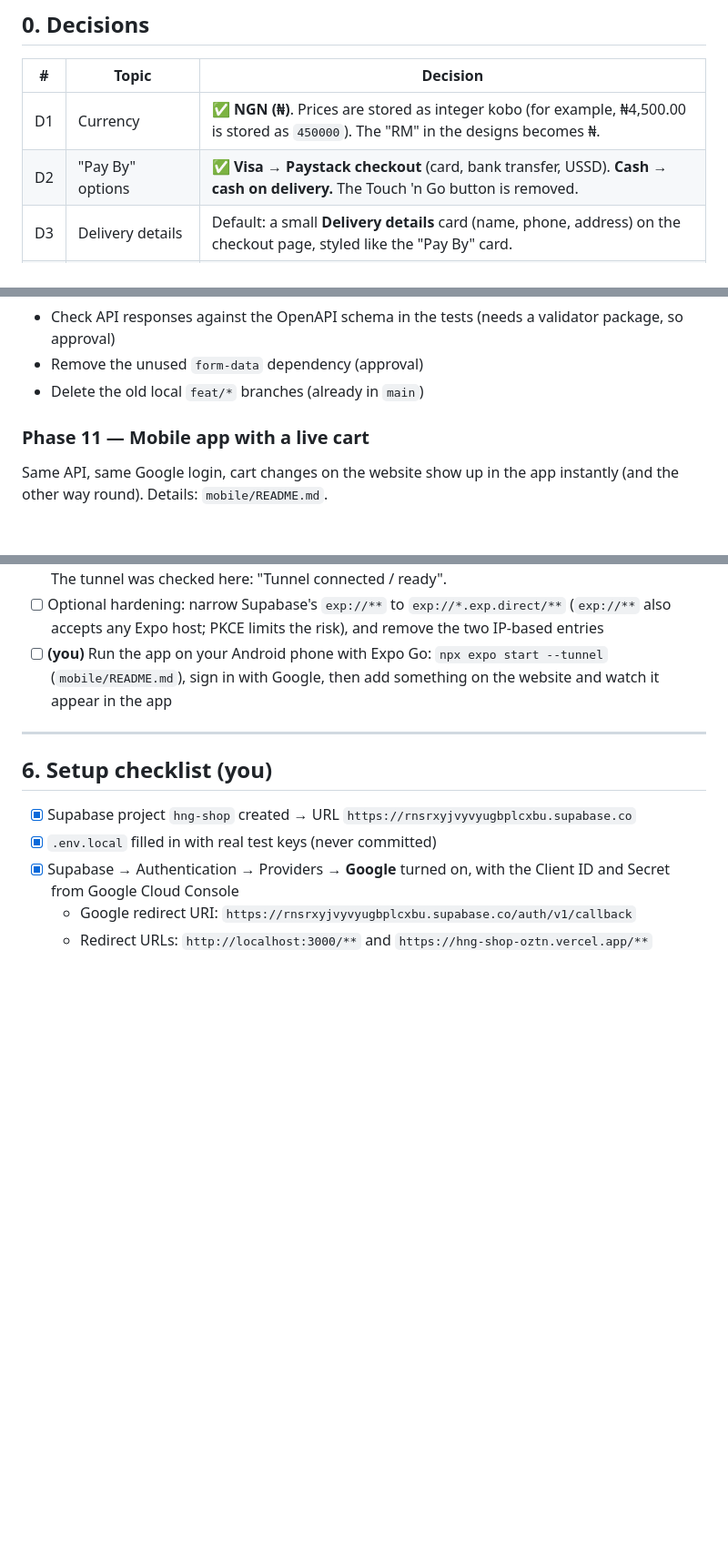
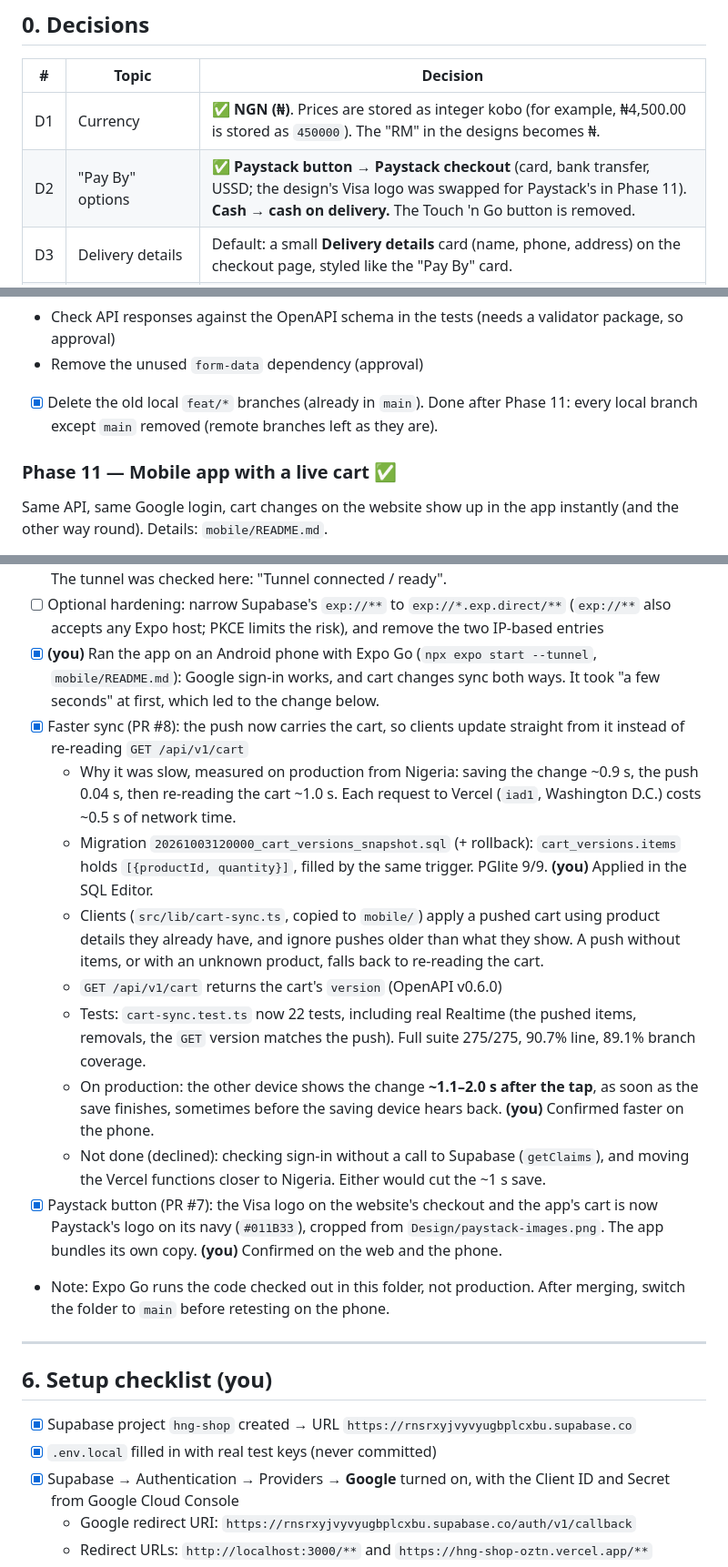
Before and after one commit to Blackburn0/hng-Shop, a Markdown page: plan.md, 3 parts joined by grey strips. Shown at 91% size. GitHub-like rendering; blank space fills up the shorter version.

Commit message:
docs(plan): Phase 11 complete — faster live sync and the Paystack button
Co-Authored-By: Claude Opus 5.5 <noreply@anthropic.com>

```diff
--- a/plan.md
+++ b/plan.md
@@ -11,7 +11,7 @@ A small online coffee shop. Customers browse coffee and pastries, add items to a
 | # | Topic | Decision |
 | --- | --- | --- |
 | D1 | Currency | ✅ **NGN (₦)**. Prices are stored as integer kobo (for example, ₦4,500.00 is stored as `450000`). The "RM" in the designs becomes ₦. |
-| D2 | "Pay By" options | ✅ **Visa → Paystack checkout** (card, bank transfer, USSD). **Cash → cash on delivery.** The Touch 'n Go button is removed. |
+| D2 | "Pay By" options | ✅ **Paystack button → Paystack checkout** (card, bank transfer, USSD; the design's Visa logo was swapped for Paystack's in Phase 11). **Cash → cash on delivery.** The Touch 'n Go button is removed. |
 | D3 | Delivery details | Default: a small **Delivery details** card (name, phone, address) on the checkout page, styled like the "Pay By" card. |
 | D4 | When to sign in | Default: anyone can browse and use the cart; **Google sign-in is required at checkout**. |
 | D5 | Fonts | Default: **Jost** (like Futura), **Nunito Sans** (like Avenir) and **Nothing You Could Do** (script logo). |
@@ -297,9 +297,9 @@ Everything works for anyone. Emails go through Mailgun first. When the sandbox r
 **Optional follow-ups:**
 - Check API responses against the OpenAPI schema in the tests (needs a validator package, so approval)
 - Remove the unused `form-data` dependency (approval)
-- Delete the old local `feat/*` branches (already in `main`)
+- [x] Delete the old local `feat/*` branches (already in `main`). Done after Phase 11: every local branch except `main` removed (remote branches left as they are).
 
-### Phase 11 — Mobile app with a live cart
+### Phase 11 — Mobile app with a live cart ✅
 Same API, same Google login, cart changes on the website show up in the app instantly (and the other way round). Details: `mobile/README.md`.
 - [x] Approved: Expo (SDK 57) app in `mobile/`, plus Supabase Realtime for the live cart. Packages installed with `npx expo install`, so their versions match SDK 57.
 - [x] Migration `20261003090000_cart_versions_realtime.sql` (+ rollback):
@@ -322,7 +322,17 @@ Same API, same Google login, cart changes on the website show up in the app inst
 - [x] **(you)** Merged PR #5; production checked: `/checkout/app-return` live, `returnTo` validated, live cart push 44 ms after a save
 - [x] Found on the phone: Google sign-in returned to the website instead of the app. The cause, checked with Supabase's admin generate-link (no email sent): **Supabase refuses redirects to raw IP addresses** (`exp://192.168.1.183:8081/...`) even when they're listed, but accepts tunnel addresses (`exp://<id>.exp.direct/...`). Fix: run Expo with `--tunnel`. `@expo/ngrok` is now a mobile dev dependency (approved), because Expo on Windows couldn't find the global install. The tunnel was checked here: "Tunnel connected / ready".
 - [ ] Optional hardening: narrow Supabase's `exp://**` to `exp://*.exp.direct/**` (`exp://**` also accepts any Expo host; PKCE limits the risk), and remove the two IP-based entries
-- [ ] **(you)** Run the app on your Android phone with Expo Go: `npx expo start --tunnel` (`mobile/README.md`), sign in with Google, then add something on the website and watch it appear in the app
+- [x] **(you)** Ran the app on an Android phone with Expo Go (`npx expo start --tunnel`, `mobile/README.md`): Google sign-in works, and cart changes sync both ways. It took "a few seconds" at first, which led to the change below.
+- [x] Faster sync (PR #8): the push now carries the cart, so clients update straight from it instead of re-reading `GET /api/v1/cart`
+  - Why it was slow, measured on production from Nigeria: saving the change ~0.9 s, the push 0.04 s, then re-reading the cart ~1.0 s. Each request to Vercel (`iad1`, Washington D.C.) costs ~0.5 s of network time.
+  - Migration `20261003120000_cart_versions_snapshot.sql` (+ rollback): `cart_versions.items` holds `[{productId, quantity}]`, filled by the same trigger. PGlite 9/9. **(you)** Applied in the SQL Editor.
+  - Clients (`src/lib/cart-sync.ts`, copied to `mobile/`) apply a pushed cart using product details they already have, and ignore pushes older than what they show. A push without items, or with an unknown product, falls back to re-reading the cart.
+  - `GET /api/v1/cart` returns the cart's `version` (OpenAPI v0.6.0)
+  - Tests: `cart-sync.test.ts` now 22 tests, including real Realtime (the pushed items, removals, the `GET` version matches the push). Full suite 275/275, 90.7% line, 89.1% branch coverage.
+  - On production: the other device shows the change **~1.1–2.0 s after the tap**, as soon as the save finishes, sometimes before the saving device hears back. **(you)** Confirmed faster on the phone.
+  - Not done (declined): checking sign-in without a call to Supabase (`getClaims`), and moving the Vercel functions closer to Nigeria. Either would cut the ~1 s save.
+- [x] Paystack button (PR #7): the Visa logo on the website's checkout and the app's cart is now Paystack's logo on its navy (`#011B33`), cropped from `Design/paystack-images.png`. The app bundles its own copy. **(you)** Confirmed on the web and the phone.
+- Note: Expo Go runs the code checked out in this folder, not production. After merging, switch the folder to `main` before retesting on the phone.
 
 ---
 
```
Also changed, not shown: other parts of plan.md (+2 -0 lines).
